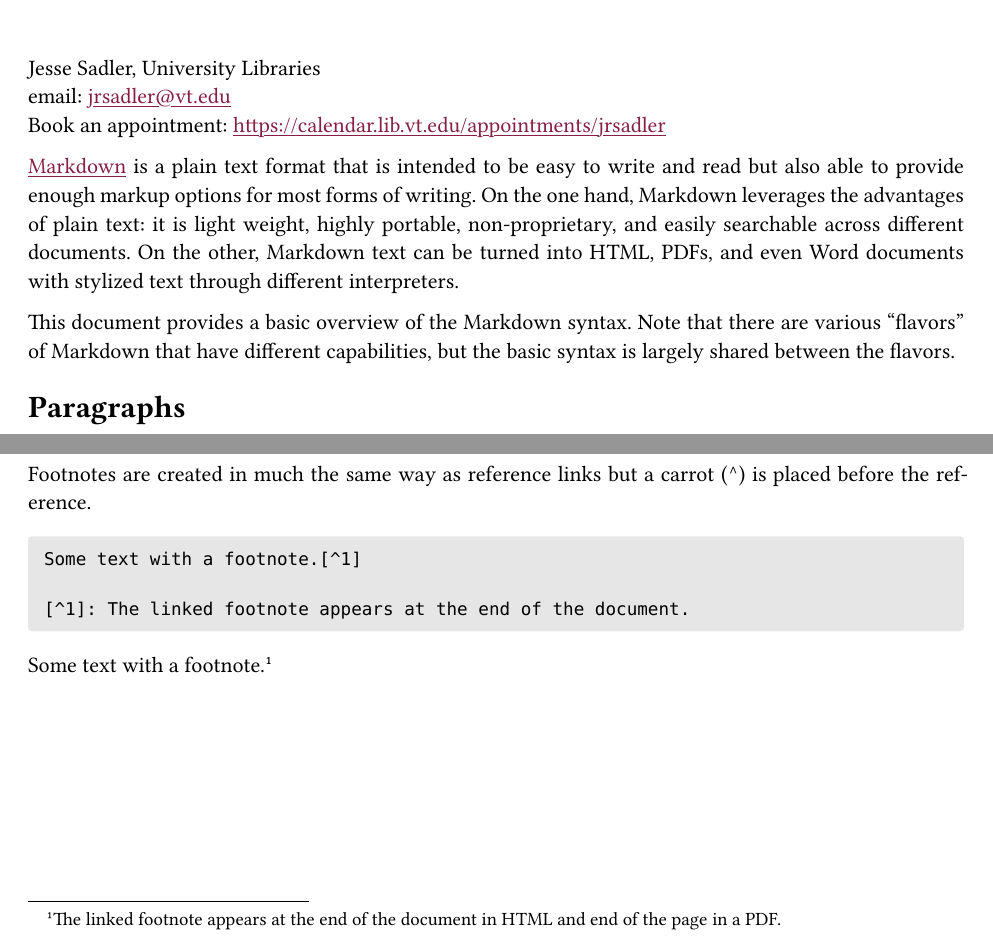
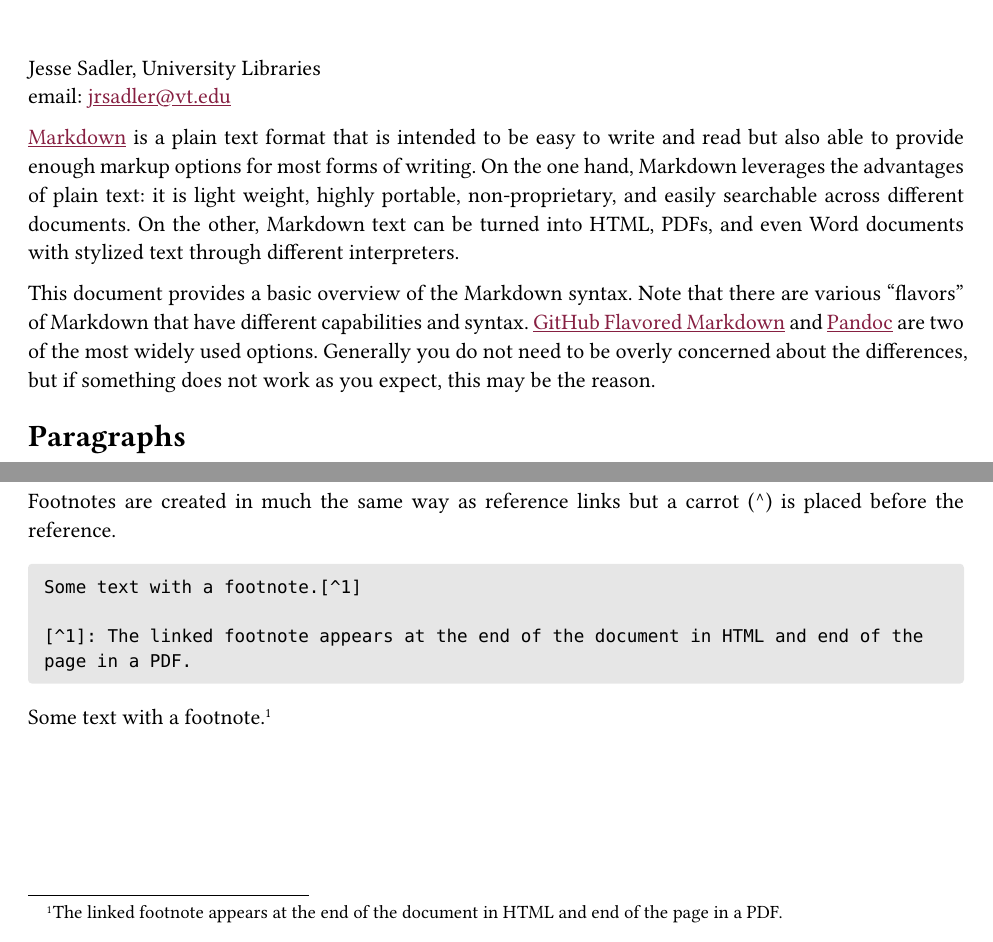
Before and after one commit to jessesadler/individual-guides, a Quarto document (markdown-syntax.qmd): two parts of pages 1 and 3 of 4, joined at a grey line, cut so that both start at the same text. The pictures show the output file markdown-syntax.pdf that the author committed with the source.

Commit message:
Clean up Markdown guide

````diff
--- a/markdown-syntax.qmd
+++ b/markdown-syntax.qmd
@@ -10,11 +10,10 @@
 
 Jesse Sadler, University Libraries
 email: <jrsadler@vt.edu>
-Book an appointment: <https://calendar.lib.vt.edu/appointments/jrsadler>
 
 [Markdown](https://daringfireball.net/projects/markdown/syntax) is a plain text format that is intended to be easy to write and read but also able to provide enough markup options for most forms of writing. On the one hand, Markdown leverages the advantages of plain text: it is light weight, highly portable, non-proprietary, and easily searchable across different documents. On the other, Markdown text can be turned into HTML, PDFs, and even Word documents with stylized text through different interpreters.
 
-This document provides a basic overview of the Markdown syntax. Note that there are various "flavors" of Markdown that have different capabilities, but the basic syntax is largely shared between the flavors.
+This document provides a basic overview of the Markdown syntax. Note that there are various "flavors" of Markdown that have different capabilities and syntax. [GitHub Flavored Markdown](https://docs.github.com/en/get-started/writing-on-github) and [Pandoc](https://pandoc.org) are two of the most widely used options. Generally you do not need to be overly concerned about the differences, but if something does not work as you expect, this may be the reason.
 
 ## Paragraphs
 ``` markdown
@@ -173,7 +172,7 @@
 ```
 Some text with a footnote.[^1]
 
-[^1]: The linked footnote appears at the end of the document.
+[^1]: The linked footnote appears at the end of the document in HTML and end of the page in a PDF.
 ```
 
 Some text with a footnote.[^1]
````
Also changed, not shown: markdown-syntax.pdf, markdown-syntax.qmd (4 more changed lines).
